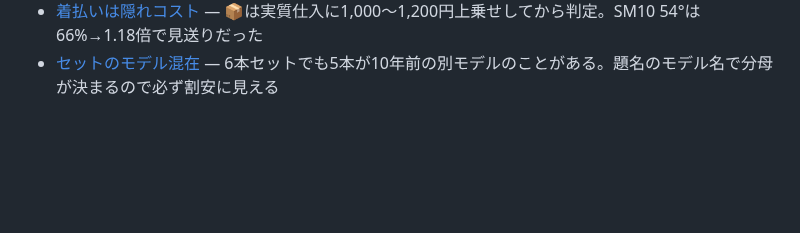
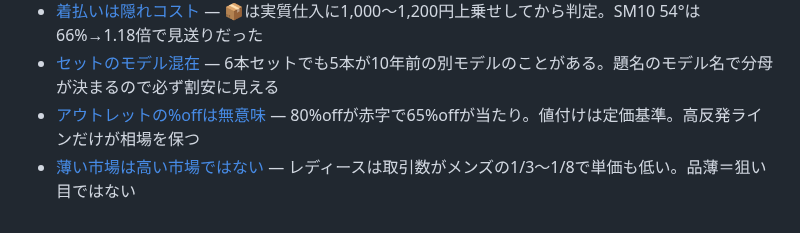
Before and after one commit to nekokaitaidesu-cpu/golf-price, a Markdown page: memory/MEMORY.md, the part around the change. Rendered like a GitHub page; blank space fills up the shorter version.

Commit message:
memory: バックアップ（新規2・更新1・削除0）

```diff
--- a/memory/MEMORY.md
+++ b/memory/MEMORY.md
@@ -54,3 +54,5 @@
 - [オークションは販売中÷実売の比で読む](auction-active-sold-ratio.md) — 1.5倍超は実需が競り上げ転売の上限では届かない（GT2 1.64で22%不足／スパイダー1.20で的中）
 - [着払いは隠れコスト](chakubarai-hidden-cost.md) — 📦は実質仕入に1,000〜1,200円上乗せしてから判定。SM10 54°は66%→1.18倍で見送りだった
 - [セットのモデル混在](mixed-model-set-trap.md) — 6本セットでも5本が10年前の別モデルのことがある。題名のモデル名で分母が決まるので必ず割安に見える
+- [アウトレットの%offは無意味](outlet-discount-rate-meaningless.md) — 80%offが赤字で65%offが当たり。値付けは定価基準。高反発ラインだけが相場を保つ
+- [薄い市場は高い市場ではない](thin-market-is-not-premium.md) — レディースは取引数がメンズの1/3〜1/8で単価も低い。品薄＝狙い目ではない
```
Also changed, not shown: memory/outlet-discount-rate-meaningless.md (added, +31 -0 lines), memory/thin-market-is-not-premium.md (added, +33 -0 lines).
